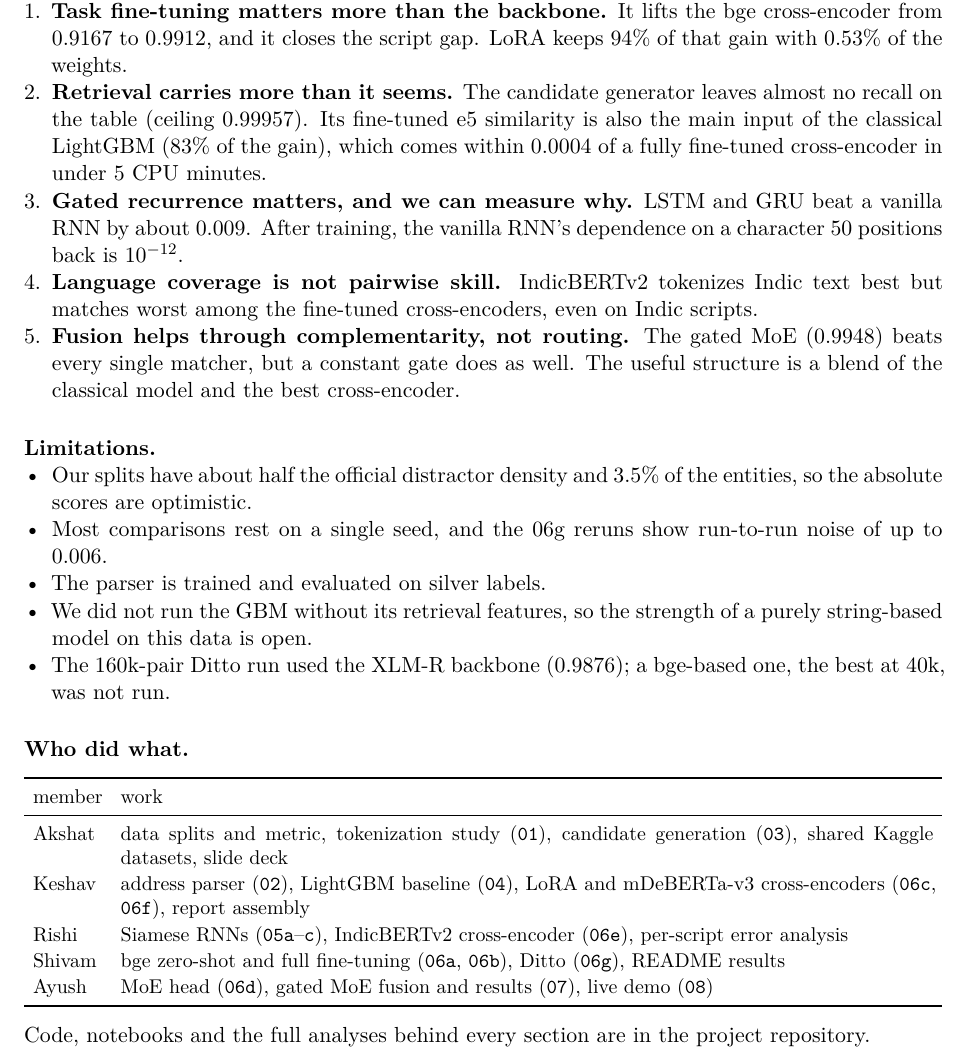
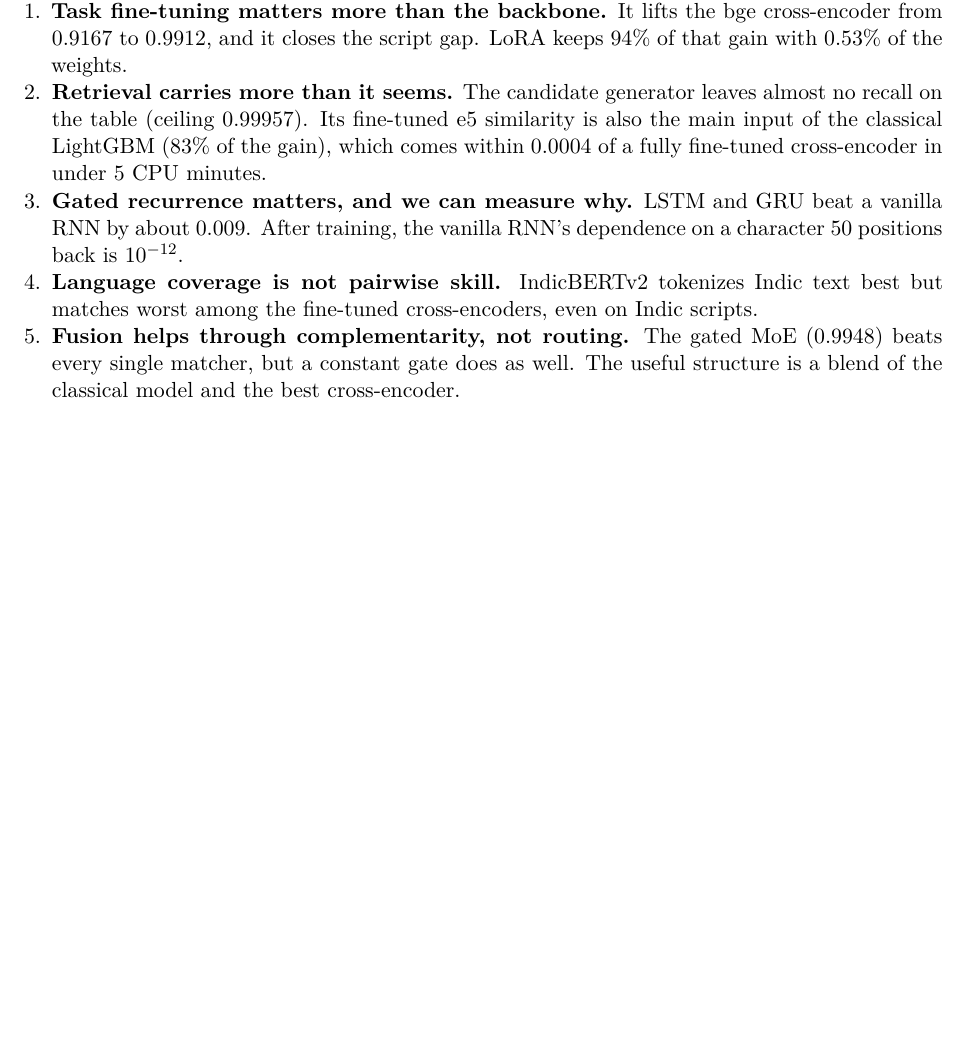
Before and after one commit to Sh3001/NLP_Proj_updated, a LaTeX document (report/latex/main.tex, which reads report/latex/sections/12_conclusion.tex): part of page 13 of 13, cut so that both start at the same text, the shorter picture padded with empty space. Compiled offline with XeLaTeX; a missing font is replaced by an installed copy or a similar font.

Commit message:
Report: remove limitations and team table

```diff
--- a/report/latex/sections/12_conclusion.tex
+++ b/report/latex/sections/12_conclusion.tex
@@ -19,30 +19,3 @@ model families on identical candidate pairs. Five results stand out.
         matcher, but a constant gate does as well. The useful structure is a blend of the classical model
         and the best cross-encoder.
 \end{enumerate}
-
-\paragraph{Limitations.}
-\begin{itemize}
-  \item Our splits have about half the official distractor density and 3.5\% of the entities, so the
-        absolute scores are optimistic.
-  \item Most comparisons rest on a single seed, and the 06g reruns show run-to-run noise of up to 0.006.
-  \item The parser is trained and evaluated on silver labels.
-  \item We did not run the GBM without its retrieval features, so the strength of a purely string-based
-        model on this data is open.
-  \item The 160k-pair Ditto run used the XLM-R backbone (0.9876); a bge-based one, the best at 40k, was not run.
-\end{itemize}
-
-\paragraph{Who did what.}
-\begin{center}\small
-\begin{tabularx}{\linewidth}{lX}
-\toprule
-member & work \\
-\midrule
-Akshat & data splits and metric, tokenization study (\nb{01}), candidate generation (\nb{03}), shared Kaggle datasets, slide deck \\
-Keshav & address parser (\nb{02}), LightGBM baseline (\nb{04}), LoRA and mDeBERTa-v3 cross-encoders (\nb{06c}, \nb{06f}), report assembly \\
-Rishi  & Siamese RNNs (\nb{05a}--\nb{c}), IndicBERTv2 cross-encoder (\nb{06e}), per-script error analysis \\
-Shivam & bge zero-shot and full fine-tuning (\nb{06a}, \nb{06b}), Ditto (\nb{06g}), README results \\
-Ayush  & MoE head (\nb{06d}), gated MoE fusion and results (\nb{07}), live demo (\nb{08}) \\
-\bottomrule
-\end{tabularx}
-\end{center}
-Code, notebooks and the full analyses behind every section are in the project repository.
```
Also changed, not shown: report/latex/main.pdf.
